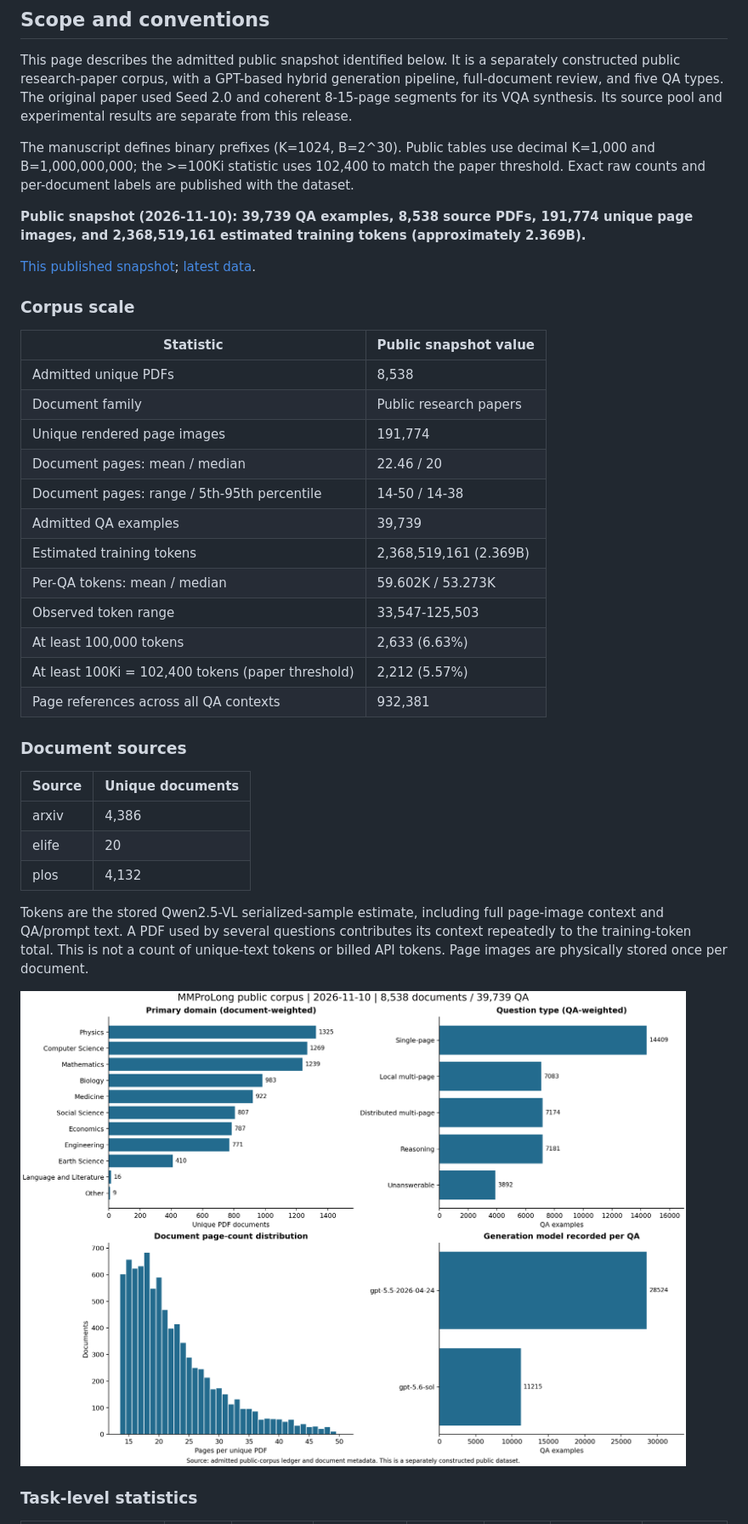
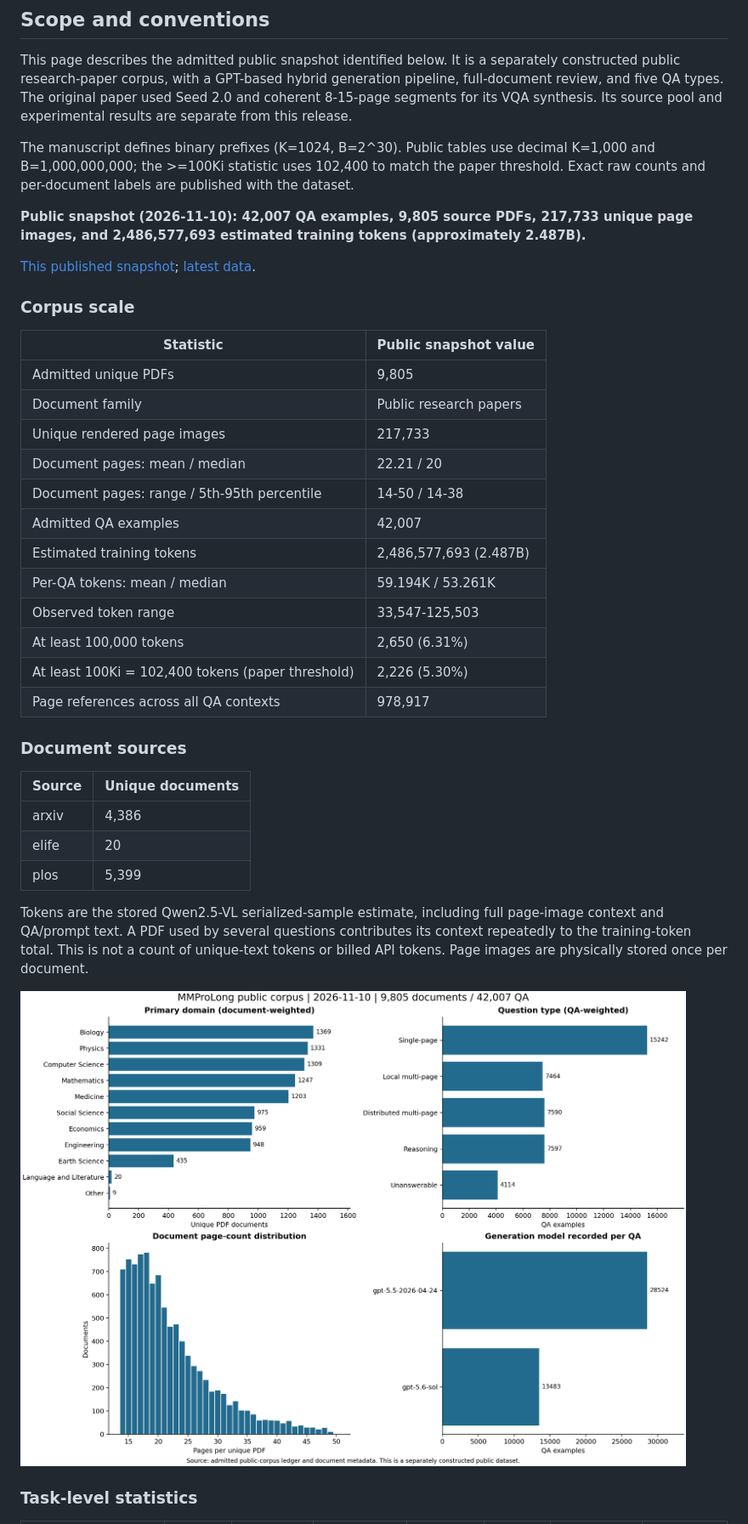
Before and after one commit to zhaowei-wang-nlp/MMProLong, a Markdown page: docs/public_dataset.md, the part around one of its changes. Shown at 85% size. Rendered like a GitHub page; pictures changed too: docs/assets/public_dataset/public_corpus_overview.png.

```diff
--- a/docs/public_dataset.md
+++ b/docs/public_dataset.md
@@ -13,5 +13,5 @@ This page describes the admitted public snapshot identified below. It is a separ
 The manuscript defines binary prefixes (K=1024, B=2^30). Public tables use decimal K=1,000 and B=1,000,000,000; the >=100Ki statistic uses 102,400 to match the paper threshold. Exact raw counts and per-document labels are published with the dataset.
 
 <!-- PUBLIC_CORPUS_STATS_START -->
-**Public snapshot (2026-11-10): 39,739 QA examples, 8,538 source PDFs, 191,774 unique page images, and 2,368,519,161 estimated training tokens (approximately 2.369B).**
+**Public snapshot (2026-11-10): 42,007 QA examples, 9,805 source PDFs, 217,733 unique page images, and 2,486,577,693 estimated training tokens (approximately 2.487B).**
 
@@ -21,18 +21,18 @@ The manuscript defines binary prefixes (K=1024, B=2^30). Public tables use decim
 
 | Statistic | Public snapshot value |
 | --- | --- |
-| Admitted unique PDFs | 8,538 |
+| Admitted unique PDFs | 9,805 |
 | Document family | Public research papers |
-| Unique rendered page images | 191,774 |
-| Document pages: mean / median | 22.46 / 20 |
+| Unique rendered page images | 217,733 |
+| Document pages: mean / median | 22.21 / 20 |
 | Document pages: range / 5th-95th percentile | 14-50 / 14-38 |
-| Admitted QA examples | 39,739 |
-| Estimated training tokens | 2,368,519,161 (2.369B) |
-| Per-QA tokens: mean / median | 59.602K / 53.273K |
+| Admitted QA examples | 42,007 |
+| Estimated training tokens | 2,486,577,693 (2.487B) |
+| Per-QA tokens: mean / median | 59.194K / 53.261K |
 | Observed token range | 33,547-125,503 |
-| At least 100,000 tokens | 2,633 (6.63%) |
-| At least 100Ki = 102,400 tokens (paper threshold) | 2,212 (5.57%) |
-| Page references across all QA contexts | 932,381 |
+| At least 100,000 tokens | 2,650 (6.31%) |
+| At least 100Ki = 102,400 tokens (paper threshold) | 2,226 (5.30%) |
+| Page references across all QA contexts | 978,917 |
 
 ### Document sources
 
@@ -40,7 +40,7 @@ The manuscript defines binary prefixes (K=1024, B=2^30). Public tables use decim
 | --- | --- |
 | arxiv | 4,386 |
 | elife | 20 |
-| plos | 4,132 |
+| plos | 5,399 |
 
 Tokens are the stored Qwen2.5-VL serialized-sample estimate, including full page-image context and QA/prompt text. A PDF used by several questions contributes its context repeatedly to the training-token total. This is not a count of unique-text tokens or billed API tokens. Page images are physically stored once per document.
 
```
Also changed, not shown: other parts of docs/public_dataset.md (+38 -38 lines), README.md (+1 -1 lines), docs/assets/public_dataset/evidence_distribution.png, docs/assets/public_dataset/token_length_by_task.png.
